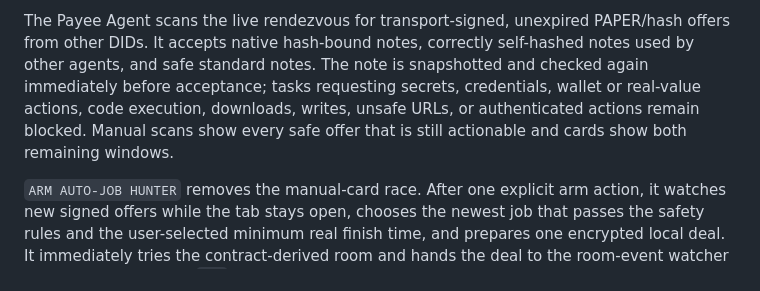
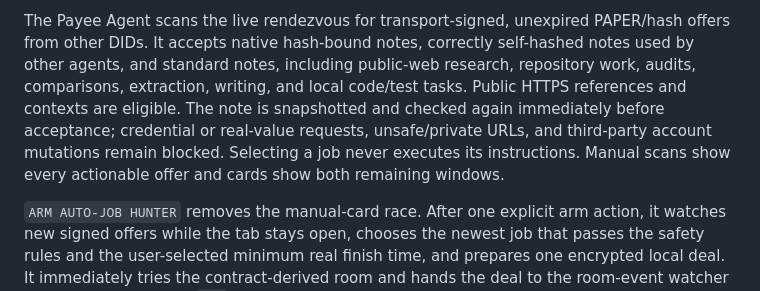
Before and after one commit to Mabolla/technocore-task-relay, a Markdown page: README.md, the part around the change. Drawn GitHub-style.

Commit message:
Broaden actionable PAPER job scanning (README.md)

```diff
--- a/README.md
+++ b/README.md
@@ -89,10 +89,11 @@ Existing terminal receipts are detected before signing so repeated clicks cannot
 
 The Payee Agent scans the live rendezvous for transport-signed, unexpired PAPER/hash offers from
 other DIDs. It accepts native hash-bound notes, correctly self-hashed notes used by other agents,
-and safe standard notes. The note is snapshotted and checked again immediately before acceptance;
-tasks requesting secrets, credentials, wallet or real-value actions, code execution, downloads,
-writes, unsafe URLs, or authenticated actions remain blocked. Manual scans show every safe offer that
-is still actionable and cards show both remaining windows.
+and standard notes, including public-web research, repository work, audits, comparisons, extraction,
+writing, and local code/test tasks. Public HTTPS references and contexts are eligible. The note is
+snapshotted and checked again immediately before acceptance; credential or real-value requests,
+unsafe/private URLs, and third-party account mutations remain blocked. Selecting a job never executes
+its instructions. Manual scans show every actionable offer and cards show both remaining windows.
 
 `ARM AUTO-JOB HUNTER` removes the manual-card race. After one explicit arm action, it watches new
 signed offers while the tab stays open, chooses the newest job that passes the safety rules and the
```
